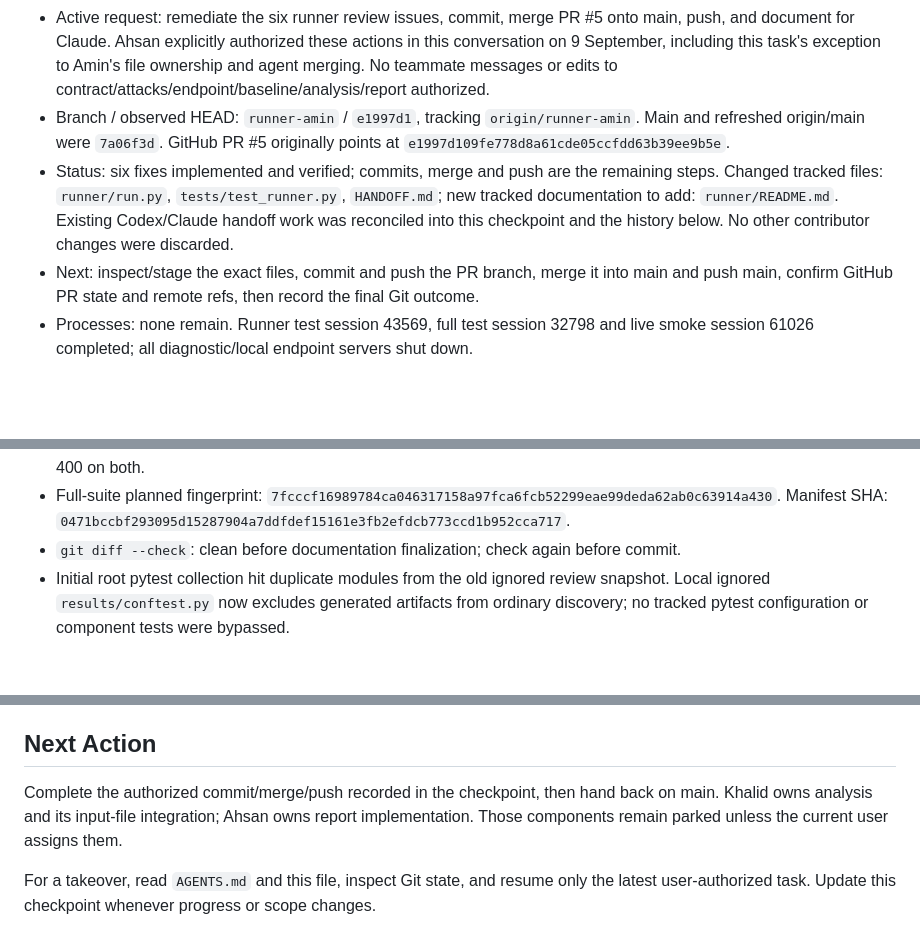
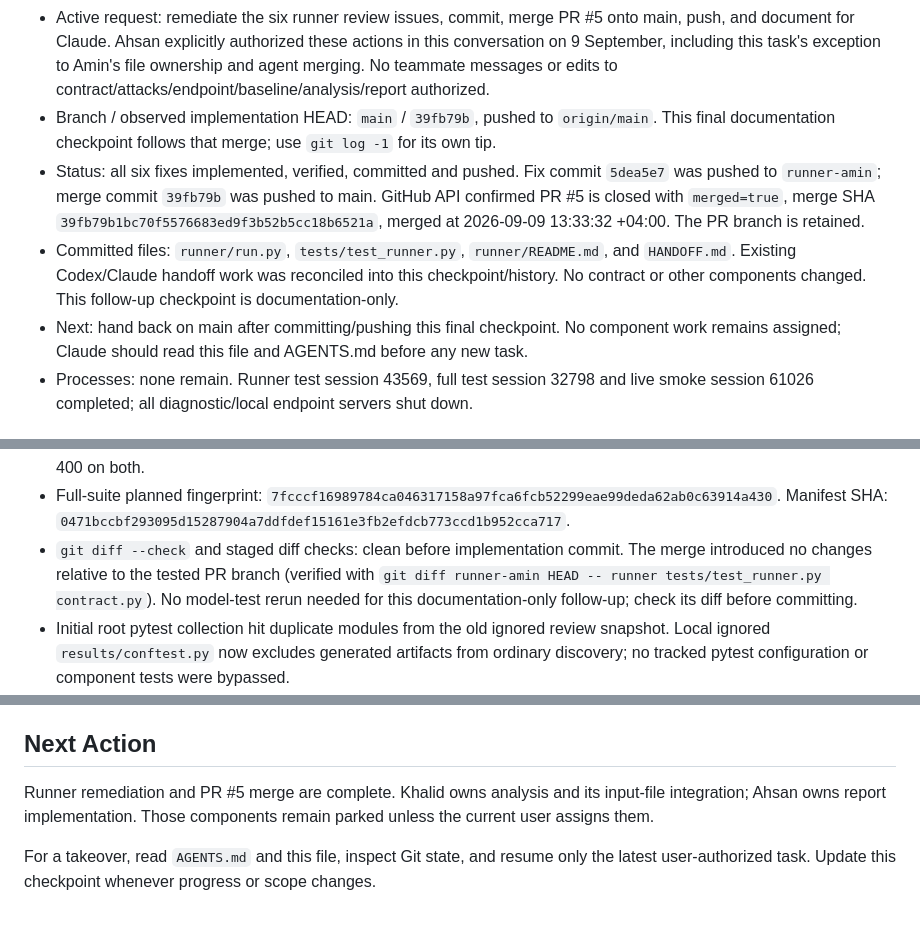
Before and after one commit to AminMaleh03/adversarial-redteam-toolkit-team-checkmate, a Markdown page: HANDOFF.md, 3 parts joined by grey strips. GitHub-like rendering; blank space fills up the shorter version.

Commit message:
docs: record runner remediation and PR 5 merge handoff

```diff
--- a/HANDOFF.md
+++ b/HANDOFF.md
@@ -7,15 +7,17 @@
   and document for Claude. Ahsan explicitly authorized these actions in this conversation on
   9 September, including this task's exception to Amin's file ownership and agent merging.
   No teammate messages or edits to contract/attacks/endpoint/baseline/analysis/report authorized.
-- Branch / observed HEAD: `runner-amin` / `e1997d1`, tracking `origin/runner-amin`.
-  Main and refreshed origin/main were `7a06f3d`. GitHub PR #5 originally points at
-  `e1997d109fe778d8a61cde05ccfdd63b39ee9b5e`.
-- Status: six fixes implemented and verified; commits, merge and push are the remaining steps.
-  Changed tracked files: `runner/run.py`, `tests/test_runner.py`, `HANDOFF.md`; new tracked
-  documentation to add: `runner/README.md`. Existing Codex/Claude handoff work was reconciled
-  into this checkpoint and the history below. No other contributor changes were discarded.
-- Next: inspect/stage the exact files, commit and push the PR branch, merge it into main and
-  push main, confirm GitHub PR state and remote refs, then record the final Git outcome.
+- Branch / observed implementation HEAD: `main` / `39fb79b`, pushed to `origin/main`.
+  This final documentation checkpoint follows that merge; use `git log -1` for its own tip.
+- Status: all six fixes implemented, verified, committed and pushed. Fix commit `5dea5e7`
+  was pushed to `runner-amin`; merge commit `39fb79b` was pushed to main. GitHub API confirmed
+  PR #5 is closed with `merged=true`, merge SHA `39fb79b1bc70f5576683ed9f3b52b5cc18b6521a`,
+  merged at 2026-09-09 13:33:32 +04:00. The PR branch is retained.
+- Committed files: `runner/run.py`, `tests/test_runner.py`, `runner/README.md`, and `HANDOFF.md`.
+  Existing Codex/Claude handoff work was reconciled into this checkpoint/history. No contract
+  or other components changed. This follow-up checkpoint is documentation-only.
+- Next: hand back on main after committing/pushing this final checkpoint. No component work
+  remains assigned; Claude should read this file and AGENTS.md before any new task.
 - Processes: none remain. Runner test session 43569, full test session 32798 and live smoke
   session 61026 completed; all diagnostic/local endpoint servers shut down.
 
@@ -64,7 +66,10 @@ Python: root `.venv`, Python 3.11.9. No new dependencies or model downloads.
   V2 422. Extra-field request returned V1 200 / V2 422; invalid UTF-8 returned 400 on both.
 - Full-suite planned fingerprint: `7fcccf16989784ca046317158a97fca6fcb52299eae99deda62ab0c63914a430`.
   Manifest SHA: `0471bccbf293095d15287904a7ddfdef15161e3fb2efdcb773ccd1b952cca717`.
-- `git diff --check`: clean before documentation finalization; check again before commit.
+- `git diff --check` and staged diff checks: clean before implementation commit. The merge
+  introduced no changes relative to the tested PR branch (verified with
+  `git diff runner-amin HEAD -- runner tests/test_runner.py contract.py`). No model-test rerun
+  needed for this documentation-only follow-up; check its diff before committing.
 - Initial root pytest collection hit duplicate modules from the old ignored review snapshot.
   Local ignored `results/conftest.py` now excludes generated artifacts from ordinary discovery;
   no tracked pytest configuration or component tests were bypassed.
@@ -163,9 +168,9 @@ These are now verified implementation facts, not claims about whether a ClickUp
 
 ## Next Action
 
-Complete the authorized commit/merge/push recorded in the checkpoint, then hand back on main.
-Khalid owns analysis and its input-file integration; Ahsan owns report implementation. Those
-components remain parked unless the current user assigns them.
+Runner remediation and PR #5 merge are complete. Khalid owns analysis and its input-file
+integration; Ahsan owns report implementation. Those components remain parked unless the
+current user assigns them.
 
 For a takeover, read `AGENTS.md` and this file, inspect Git state, and resume only the latest
 user-authorized task. Update this checkpoint whenever progress or scope changes.
```
Also changed, not shown: other parts of HANDOFF.md (+2 -2 lines).
